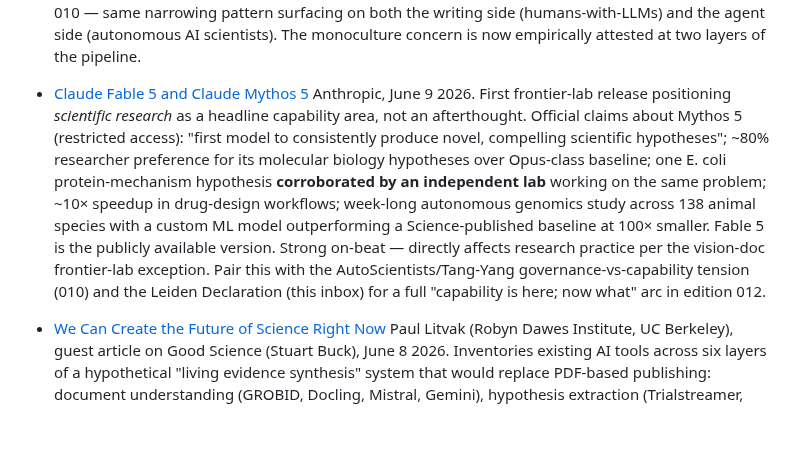
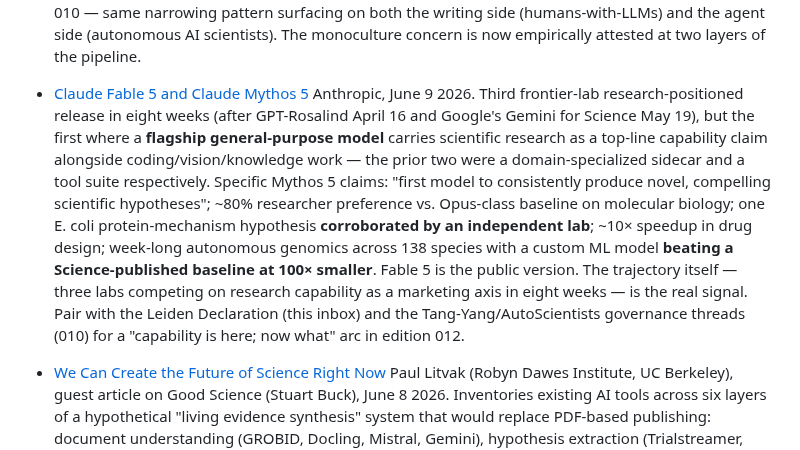
Before and after one commit to aris-pub/hallway, a Markdown page: inbox.md, the part around the change. GitHub-like rendering; blank space fills up the shorter version.

Commit message:
Inbox: correct Fable 5 note — third research-positioned release in 8 weeks, not the first

```diff
--- a/inbox.md
+++ b/inbox.md
@@ -29,7 +29,7 @@ Format:
   Computers in Human Behavior: Artificial Humans (Elsevier, open-access), 2025. Empirical study finding LLM-assisted writing narrows creative diversity vs. human-only writing. Strong pair with Tang & Yang's "AI Research Agents Narrow Scientific Exploration" from edition 010 — same narrowing pattern surfacing on both the writing side (humans-with-LLMs) and the agent side (autonomous AI scientists). The monoculture concern is now empirically attested at two layers of the pipeline.
 
 - [Claude Fable 5 and Claude Mythos 5](https://www.anthropic.com/news/claude-fable-5-mythos-5)
-  Anthropic, June 9 2026. First frontier-lab release positioning *scientific research* as a headline capability area, not an afterthought. Official claims about Mythos 5 (restricted access): "first model to consistently produce novel, compelling scientific hypotheses"; ~80% researcher preference for its molecular biology hypotheses over Opus-class baseline; one E. coli protein-mechanism hypothesis **corroborated by an independent lab** working on the same problem; ~10× speedup in drug-design workflows; week-long autonomous genomics study across 138 animal species with a custom ML model outperforming a Science-published baseline at 100× smaller. Fable 5 is the publicly available version. Strong on-beat — directly affects research practice per the vision-doc frontier-lab exception. Pair this with the AutoScientists/Tang-Yang governance-vs-capability tension (010) and the Leiden Declaration (this inbox) for a full "capability is here; now what" arc in edition 012.
+  Anthropic, June 9 2026. Third frontier-lab research-positioned release in eight weeks (after GPT-Rosalind April 16 and Google's Gemini for Science May 19), but the first where a **flagship general-purpose model** carries scientific research as a top-line capability claim alongside coding/vision/knowledge work — the prior two were a domain-specialized sidecar and a tool suite respectively. Specific Mythos 5 claims: "first model to consistently produce novel, compelling scientific hypotheses"; ~80% researcher preference vs. Opus-class baseline on molecular biology; one E. coli protein-mechanism hypothesis **corroborated by an independent lab**; ~10× speedup in drug design; week-long autonomous genomics across 138 species with a custom ML model **beating a Science-published baseline at 100× smaller**. Fable 5 is the public version. The trajectory itself — three labs competing on research capability as a marketing axis in eight weeks — is the real signal. Pair with the Leiden Declaration (this inbox) and the Tang-Yang/AutoScientists governance threads (010) for a "capability is here; now what" arc in edition 012.
 
 - [We Can Create the Future of Science Right Now](https://goodscience.substack.com/p/we-can-create-the-future-of-science)
   Paul Litvak (Robyn Dawes Institute, UC Berkeley), guest article on Good Science (Stuart Buck), June 8 2026. Inventories existing AI tools across six layers of a hypothetical "living evidence synthesis" system that would replace PDF-based publishing: document understanding (GROBID, Docling, Mistral, Gemini), hypothesis extraction (Trialstreamer, RobotReviewer LIVE, PaperQA2, OpenEval), forensic audit (Proofig, ImageTwin, GRIM, SPRITE), methodological review (Refine.ink, Reviewer3, Q.E.D. Science, ReviewerZero.ai), reproducibility checks (Institute for Replication, CORE-Bench, PaperBench), and synthesis (OpenAlex, Retraction Watch, Scite, Living Evidence Network). OpenEval reports 81% agreement with human peer review across 2,487 papers using Claude Sonnet 4.5. Proposes a behavioral RCT replication-prediction pilot. Funder list: Sloan, Coefficient Giving, Astera, Institute for Progress, NIH ORR.
```
